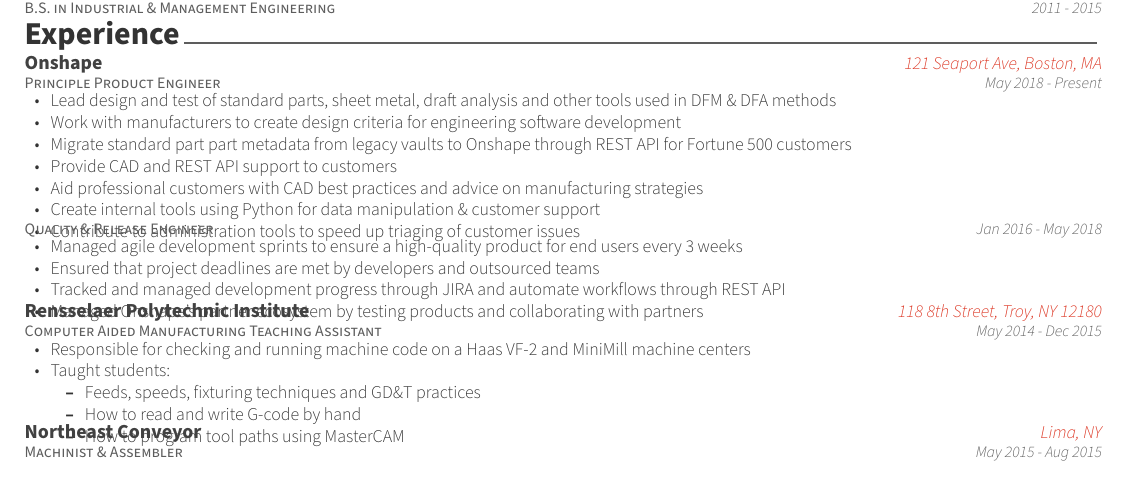
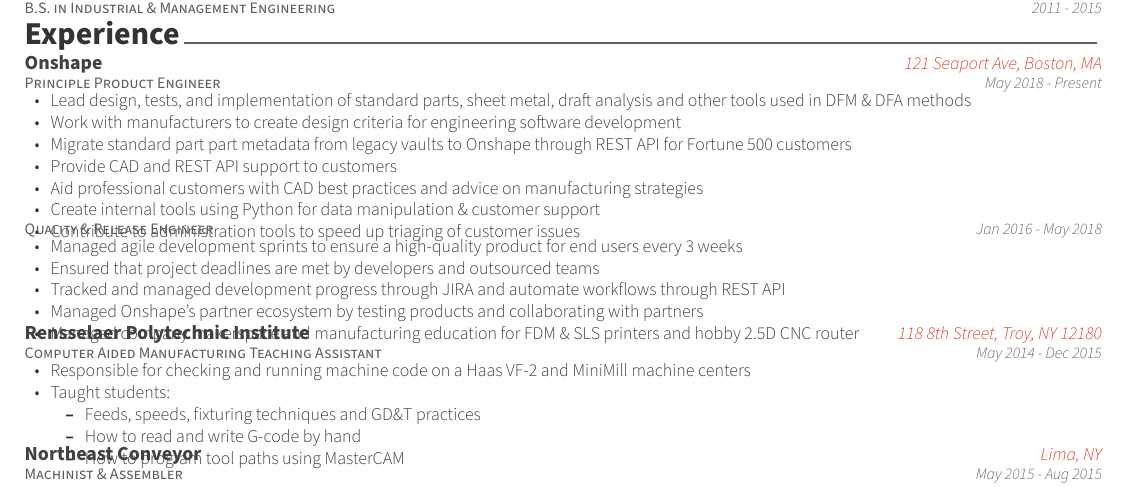
Before and after one commit to jasongainor/resume, a LaTeX CV (resume.tex, which reads resume/experience.tex): part of the page, cut so that both start at the same text. Compiled offline with XeLaTeX.

Commit message:
Update experience.tex

```diff
--- a/resume/experience.tex
+++ b/resume/experience.tex
@@ -17,7 +17,7 @@
     {May 2018 - Present} % Date(s)
     {
       \begin{cvitems} % Description(s) of tasks/responsibilities
-        \item {Lead design and test of standard parts, sheet metal, draft analysis and other tools used in DFM \& DFA methods}
+        \item {Lead design, tests, and implementation of standard parts, sheet metal, draft analysis and other tools used in DFM \& DFA methods}
         \item {Work with manufacturers to create design criteria for engineering software development}
         \item {Migrate standard part part metadata from legacy vaults to Onshape through REST API for Fortune 500 customers}
         \item {Provide CAD and REST API support to customers}
@@ -38,6 +38,7 @@
         \item {Ensured that project deadlines are met by developers and outsourced teams}
         \item {Tracked and managed development progress through JIRA and automate workflows through REST API}
         \item {Managed Onshape’s partner ecosystem by testing products and collaborating with partners}
+        \item {Managed company makerspace and manufacturing education for FDM \& SLS printers and hobby 2.5D CNC router}
       \end{cvitems}
     }
 
```
